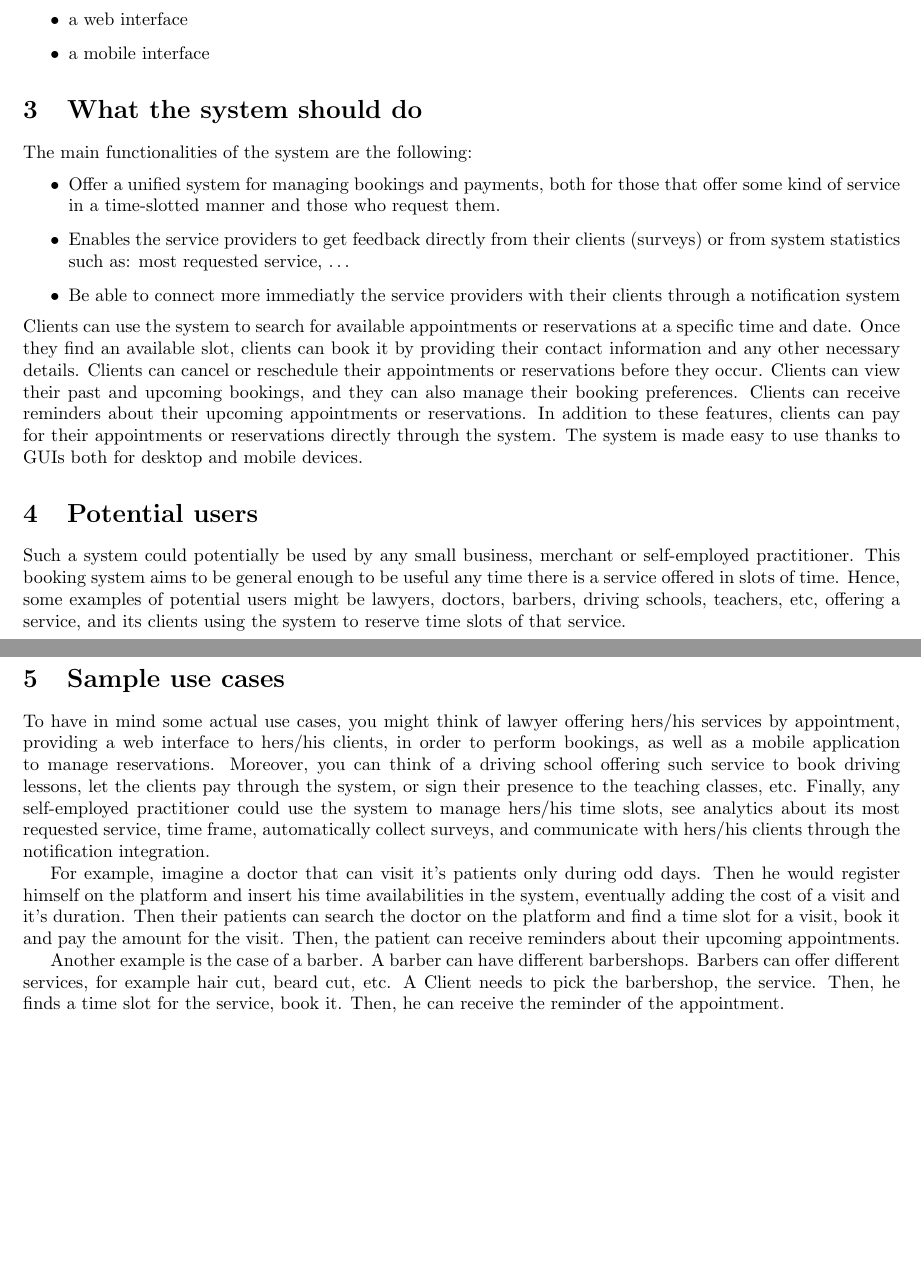
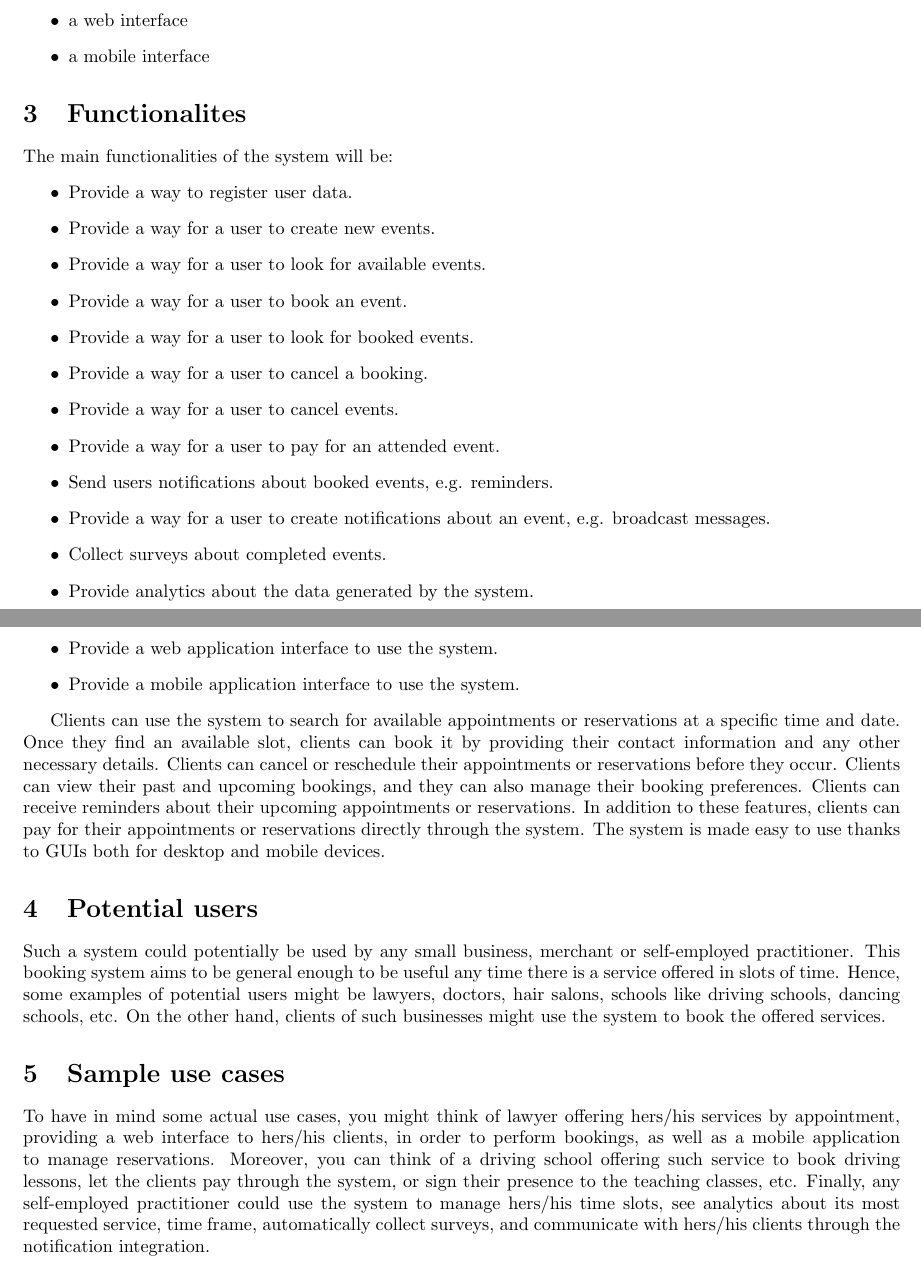
Before and after one commit to josefemanuele/SoftwareEngineeringLab, a LaTeX document (docs/Project_high-level_specification/main.tex): two parts of pages 1 and 2 of 2, joined at a grey line, cut so that both start at the same text, the shorter picture padded with empty space. Compiled offline with pdfLaTeX.

Commit message:
Add Functionalities section. Add functionalitites bullet list.

```diff
--- a/docs/Project_high-level_specification/main.tex
+++ b/docs/Project_high-level_specification/main.tex
@@ -9,14 +9,13 @@
 	top=20mm,bottom=25mm
 }
 
-\title{Prenotalo: project high-level specification.}
+\title{Prenotalo: project high-level specification}
 \author{Cecchetto A., d'Antonio S., Perrella C., Roccia E., Zerpa Ruiz J. E.}
 \date{January 2024}
 
 \begin{document}
 
 \maketitle
-
 % Required contents:
 % 1. Objectives of the project
 % 2. What the system should do
@@ -43,21 +45,25 @@ and also integrating additional services and utilities. The objectives of this p
 \item a mobile interface
 \end{itemize}
 
-\section{What the system should do}
-% I personally didn't like the list, it wasn't looking "professional" to me.
-% I rephrased the content of the list in this section
+\section{Functionalites}
+The main functionalities of the system will be:
+\begin{itemize}
+    \item Provide a way to register user data.
+    \item Provide a way for a user to create new events.
+    \item Provide a way for a user to look for available events.
+    \item Provide a way for a user to book an event.
+    \item Provide a way for a user to look for booked events.
+    \item Provide a way for a user to cancel a booking.
+    \item Provide a way for a user to cancel events.
+    \item Provide a way for a user to pay for an attended event.
+    \item Send users notifications about booked events, e.g. reminders.
+    \item Provide a way for a user to create notifications about an event, e.g. broadcast messages.
+    \item Collect surveys about completed events.
+    \item Provide analytics about the data generated by the system.
+    \item Provide a web application interface to use the system.
+    \item Provide a mobile application interface to use the system.
+\end{itemize}
 
-The main functionalities of the system are the following:
-\begin{itemize}
-	\item Offer a unified system for managing bookings and payments,
-		both for those that offer some kind of service in a time-slotted
-		manner and those who request them.
-	\item Enables the service providers to get feedback directly from their
-		clients (surveys) or from system statistics such as: most requested service, \ldots
-	\item Be able to connect more immediatly the service providers with their
-		clients through a notification system
-	% I think I'm missing something here so feel free to add
-\end{itemize}
 Clients can use the system to search for available appointments or reservations at a specific time and date. Once they find an available slot, clients can book it by providing their contact information and any other necessary details. Clients can cancel or reschedule their appointments or reservations before they occur. Clients can view their past and upcoming bookings, and they can also manage their booking preferences. Clients can receive reminders about their upcoming appointments or reservations. In addition to these features, clients can pay for their appointments or reservations directly through the system. The system is made easy to use thanks to GUIs both for desktop and mobile devices.
 
 \section{Potential users}
@@ -65,14 +71,12 @@ Clients can use the system to search for available appointments or reservations
 Such a system could potentially be used by any small business, merchant or
 self-employed practitioner. This booking system aims to be general enough to be
 useful any time there is a service offered in slots of time. Hence, some
-examples of potential users might be lawyers, doctors, barbers, driving schools, teachers, etc, offering a service, and its clients using the system to reserve time slots of
-that service.
+examples of potential users might be lawyers, doctors, hair salons, schools like driving schools, dancing schools, etc. On the other hand, clients of such businesses might use the system to book the offered services.
 
 \section{Sample use cases}
 % I would rewrite this section, it should be way more descriptive IMO.
 % It should include someone that books something, someone that offers a
-% service, and so on... Check what I have written after the original text
-
+% service, and so on... Check what i have written after the original text
 To have in mind some actual use cases, you might think of lawyer offering
 hers/his services by appointment, providing a web interface to hers/his
 clients, in order to perform bookings, as well as a mobile application to
@@ -84,19 +88,19 @@ about its most requested service, time frame, automatically collect surveys,
 and communicate with hers/his clients through the notification integration.
 
 % I would prefer to see something more like this
-For example, imagine a doctor that can visit it's patients only during odd
-days. Then he would register himself on the platform and insert his time
-availabilities in the system, eventually adding the cost of a visit and it's
-duration. Then their patients can search the doctor on the platform and find a time
-slot for a visit, book it and pay the amount for the visit. Then, the patient can receive reminders about their upcoming appointments.
+%% For example, imagine a doctor that can visit it's patients only during odd
+%% days. Then he would register himself on the platform and insert his time
+%% availabilities in the system, eventually adding the cost of a visit and it's
+%% duration.
 
-Another example is the case of a barber. A barber can have different barbershops. Barbers can offer different services, for example hair cut, beard cut, etc. A Client needs to pick the barbershop, the service. Then, he finds a time slot for the service, book it. Then, he can receive the reminder of the appointment.
+%% Then their patients can search the doctor on the platform and choose a time
+%% slot for a visit, eventually paying the amount for the visit.
 
+%% Another example is the case of a barber. A barber can have different barbershops. Barbers can offer different services, for example hair cut, beard cut, etc. A Client needs to pick the barbershop, the service. Then, he finds a time slot for the service, book it. Then, he can receive the reminder of the appointment.
 
 % We shoud add a scenario for each core functionality:
 % * When the notification system is used?
 % * When the analytics are used? And so on
-
-
+% Actually every scenario is briefly explained in the first paragraph of this section. It also provides a use case for every functionality of the system: "analytics about the most requested service", "communicate with clients through the notification system".
 
 \end{document}
```
Also changed, not shown: docs/Project_high-level_specification/main.tex (5 more changed lines).
